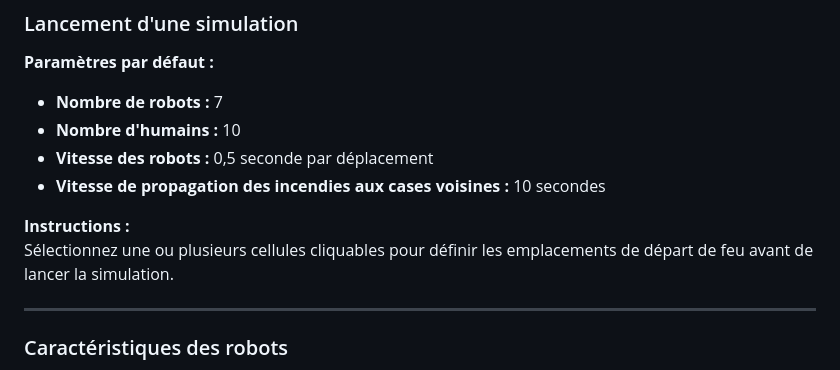
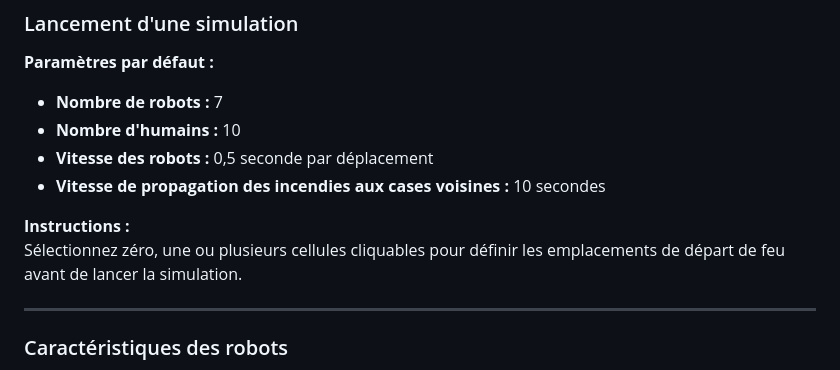
Before and after one commit to AurorePhl/IA_Complex_Systems, a Markdown page: README.md, the part around the change. Drawn GitHub-style.

```diff
--- a/README.md
+++ b/README.md
@@ -13,7 +13,7 @@ Auteures : DURET Laura et PHILIPPE Aurore
 - **Vitesse de propagation des incendies aux cases voisines :** 10 secondes
 
 **Instructions :**
-Sélectionnez une ou plusieurs cellules cliquables pour définir les emplacements de départ de feu avant de lancer la simulation.
+Sélectionnez zéro, une ou plusieurs cellules cliquables pour définir les emplacements de départ de feu avant de lancer la simulation.
 
 ---
 
```
